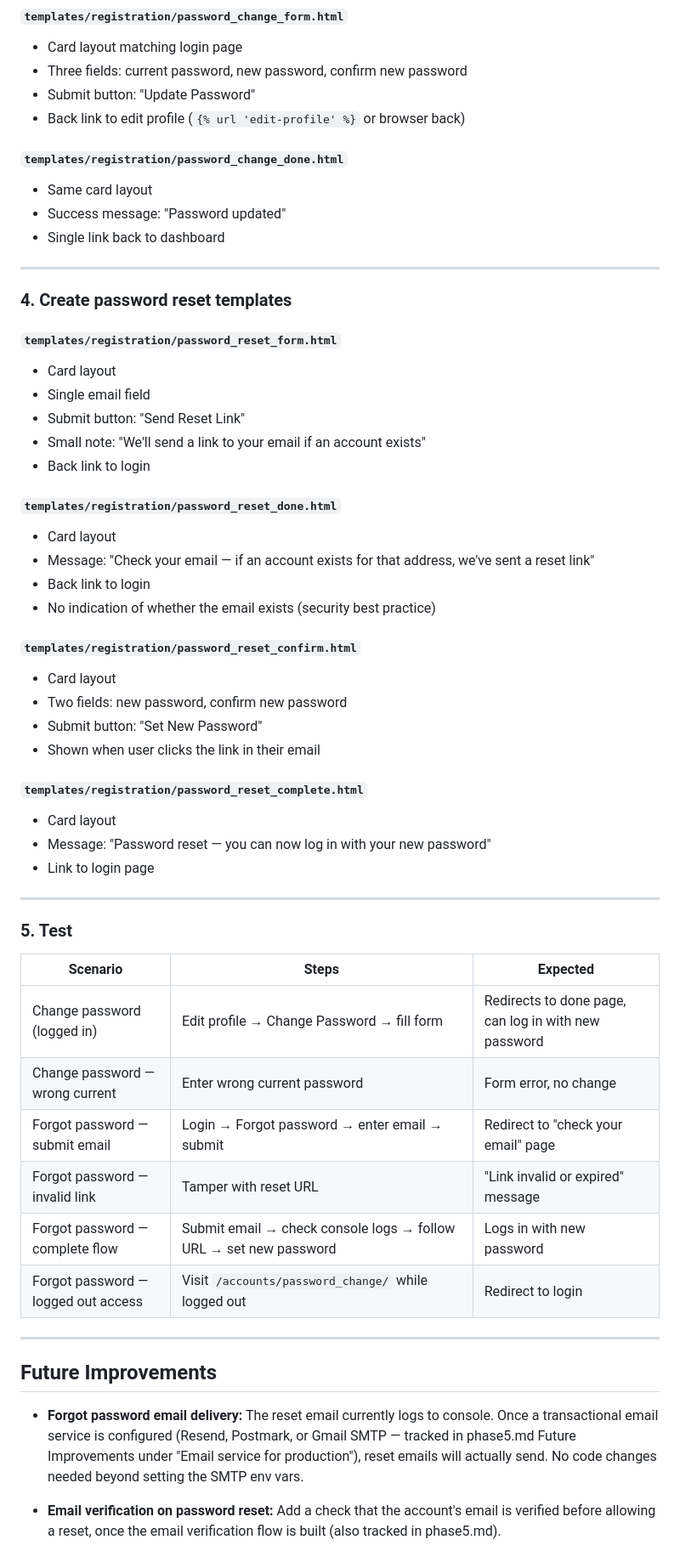
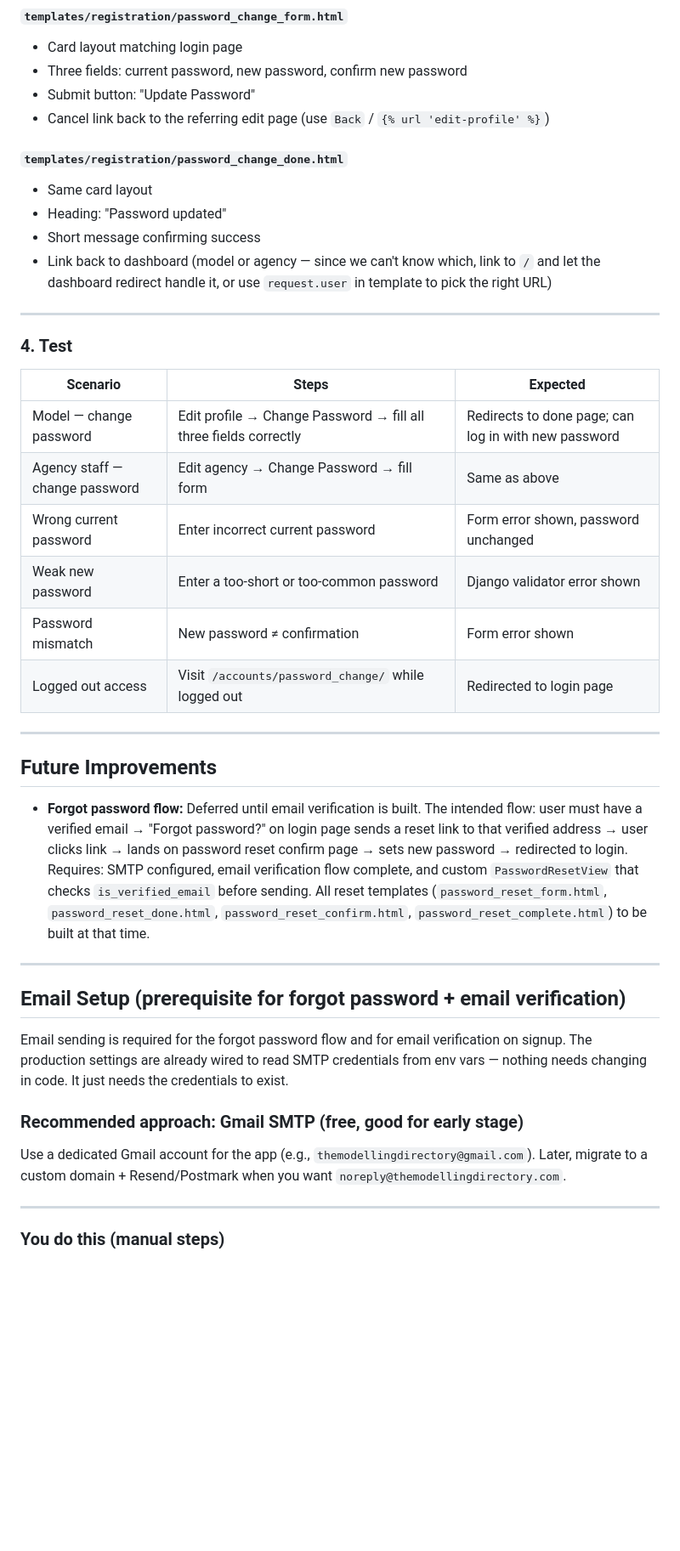
Before and after one commit to AmanNarendraAli/modeldirectory, a Markdown page: passwordchange.md, the part around one of its changes. Shown at 85% size. GitHub-like rendering; blank space fills up the shorter version.

Commit message:
filled in email auth details

```diff
--- a/passwordchange.md
+++ b/passwordchange.md
@@ -70,58 +55,44 @@ Django looks for these in `templates/registration/`. All styled to match the exi
 - Card layout matching login page
 - Three fields: current password, new password, confirm new password
 - Submit button: "Update Password"
-- Back link to edit profile (`{% url 'edit-profile' %}` or browser back)
+- Cancel link back to the referring edit page (use `Back` / `{% url 'edit-profile' %}`)
 
 #### `templates/registration/password_change_done.html`
 - Same card layout
-- Success message: "Password updated"
-- Single link back to dashboard
+- Heading: "Password updated"
+- Short message confirming success
+- Link back to dashboard (model or agency — since we can't know which, link to `/` and let the dashboard redirect handle it, or use `request.user` in template to pick the right URL)
 
 ---
 
-### 4. Create password reset templates
-
-#### `templates/registration/password_reset_form.html`
-- Card layout
-- Single email field
-- Submit button: "Send Reset Link"
-- Small note: "We'll send a link to your email if an account exists"
-- Back link to login
-
-#### `templates/registration/password_reset_done.html`
-- Card layout
-- Message: "Check your email — if an account exists for that address, we've sent a reset link"
-- Back link to login
-- No indication of whether the email exists (security best practice)
-
-#### `templates/registration/password_reset_confirm.html`
-- Card layout
-- Two fields: new password, confirm new password
-- Submit button: "Set New Password"
-- Shown when user clicks the link in their email
-
-#### `templates/registration/password_reset_complete.html`
-- Card layout
-- Message: "Password reset — you can now log in with your new password"
-- Link to login page
-
----
-
-### 5. Test
+### 4. Test
 
 | Scenario | Steps | Expected |
 |---|---|---|
-| Change password (logged in) | Edit profile → Change Password → fill form | Redirects to done page, can log in with new password |
-| Change password — wrong current | Enter wrong current password | Form error, no change |
-| Forgot password — submit email | Login → Forgot password → enter email → submit | Redirect to "check your email" page |
-| Forgot password — invalid link | Tamper with reset URL | "Link invalid or expired" message |
-| Forgot password — complete flow | Submit email → check console logs → follow URL → set new password | Logs in with new password |
-| Forgot password — logged out access | Visit `/accounts/password_change/` while logged out | Redirect to login |
+| Model — change password | Edit profile → Change Password → fill all three fields correctly | Redirects to done page; can log in with new password |
+| Agency staff — change password | Edit agency → Change Password → fill form | Same as above |
+| Wrong current password | Enter incorrect current password | Form error shown, password unchanged |
+| Weak new password | Enter a too-short or too-common password | Django validator error shown |
+| Password mismatch | New password ≠ confirmation | Form error shown |
+| Logged out access | Visit `/accounts/password_change/` while logged out | Redirected to login page |
 
 ---
 
 ## Future Improvements
 
-- **Forgot password email delivery:** The reset email currently logs to console. Once a transactional email service is configured (Resend, Postmark, or Gmail SMTP — tracked in phase5.md Future Improvements under "Email service for production"), reset emails will actually send. No code changes needed beyond setting the SMTP env vars.
+- **Forgot password flow:** Deferred until email verification is built. The intended flow: user must have a verified email → "Forgot password?" on login page sends a reset link to that verified address → user clicks link → lands on password reset confirm page → sets new password → redirected to login. Requires: SMTP configured, email verification flow complete, and custom `PasswordResetView` that checks `is_verified_email` before sending. All reset templates (`password_reset_form.html`, `password_reset_done.html`, `password_reset_confirm.html`, `password_reset_complete.html`) to be built at that time.
 
-- **Email verification on password reset:** Add a check that the account's email is verified before allowing a reset, once the email verification flow is built (also tracked in phase5.md).
+---
+
+## Email Setup (prerequisite for forgot password + email verification)
+
+Email sending is required for the forgot password flow and for email verification on signup. The production settings are already wired to read SMTP credentials from env vars — nothing needs changing in code. It just needs the credentials to exist.
+
+### Recommended approach: Gmail SMTP (free, good for early stage)
+
+Use a dedicated Gmail account for the app (e.g., `themodellingdirectory@gmail.com`). Later, migrate to a custom domain + Resend/Postmark when you want `noreply@themodellingdirectory.com`.
+
+---
+
+### You do this (manual steps)
+
```
Also changed, not shown: other parts of passwordchange.md (+62 -34 lines).
